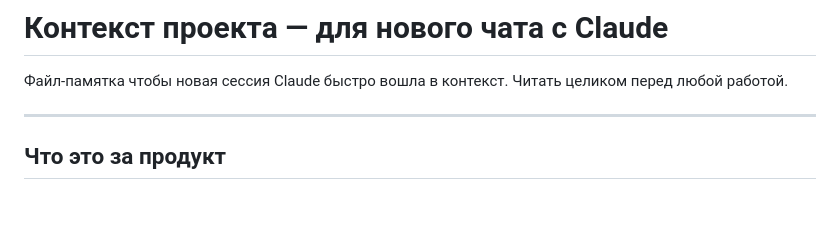
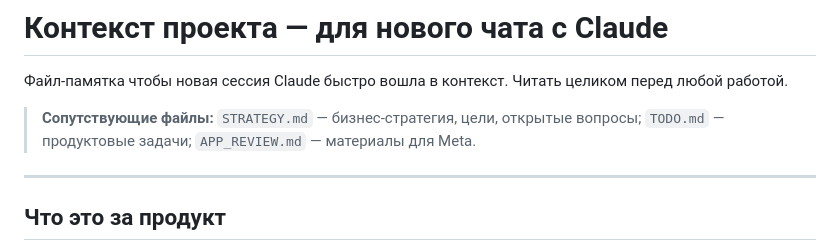
Before and after one commit to grosky/threadsbot, a Markdown page: CONTEXT.md, the part around the change. Drawn GitHub-style; blank space fills up the shorter version.

```diff
--- a/CONTEXT.md
+++ b/CONTEXT.md
@@ -1,6 +1,8 @@
 # Контекст проекта — для нового чата с Claude
 
 Файл-памятка чтобы новая сессия Claude быстро вошла в контекст. Читать целиком перед любой работой.
+
+> **Сопутствующие файлы:** `STRATEGY.md` — бизнес-стратегия, цели, открытые вопросы; `TODO.md` — продуктовые задачи; `APP_REVIEW.md` — материалы для Meta.
 
 ---
 
```
Also changed, not shown: STRATEGY.md (added, +164 -0 lines).
